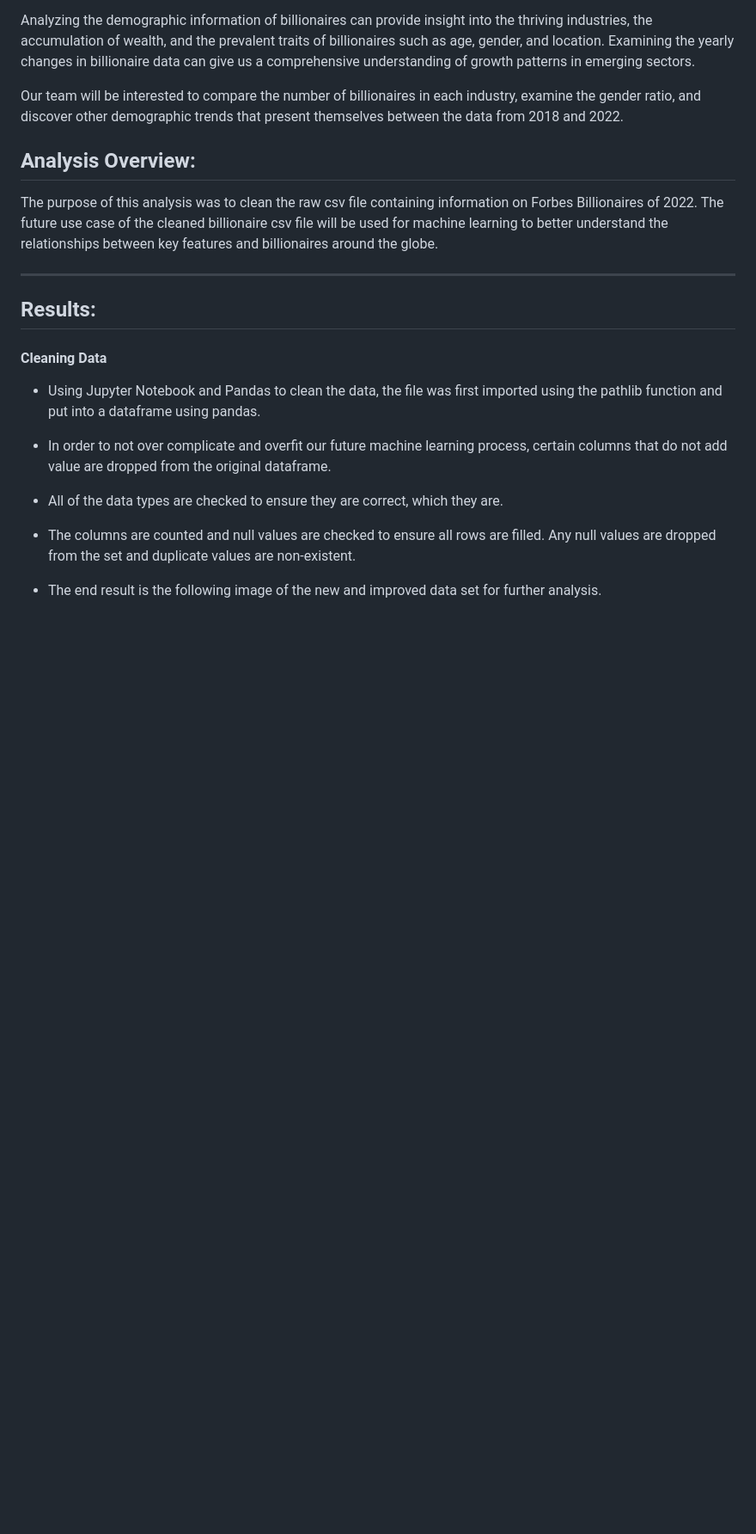
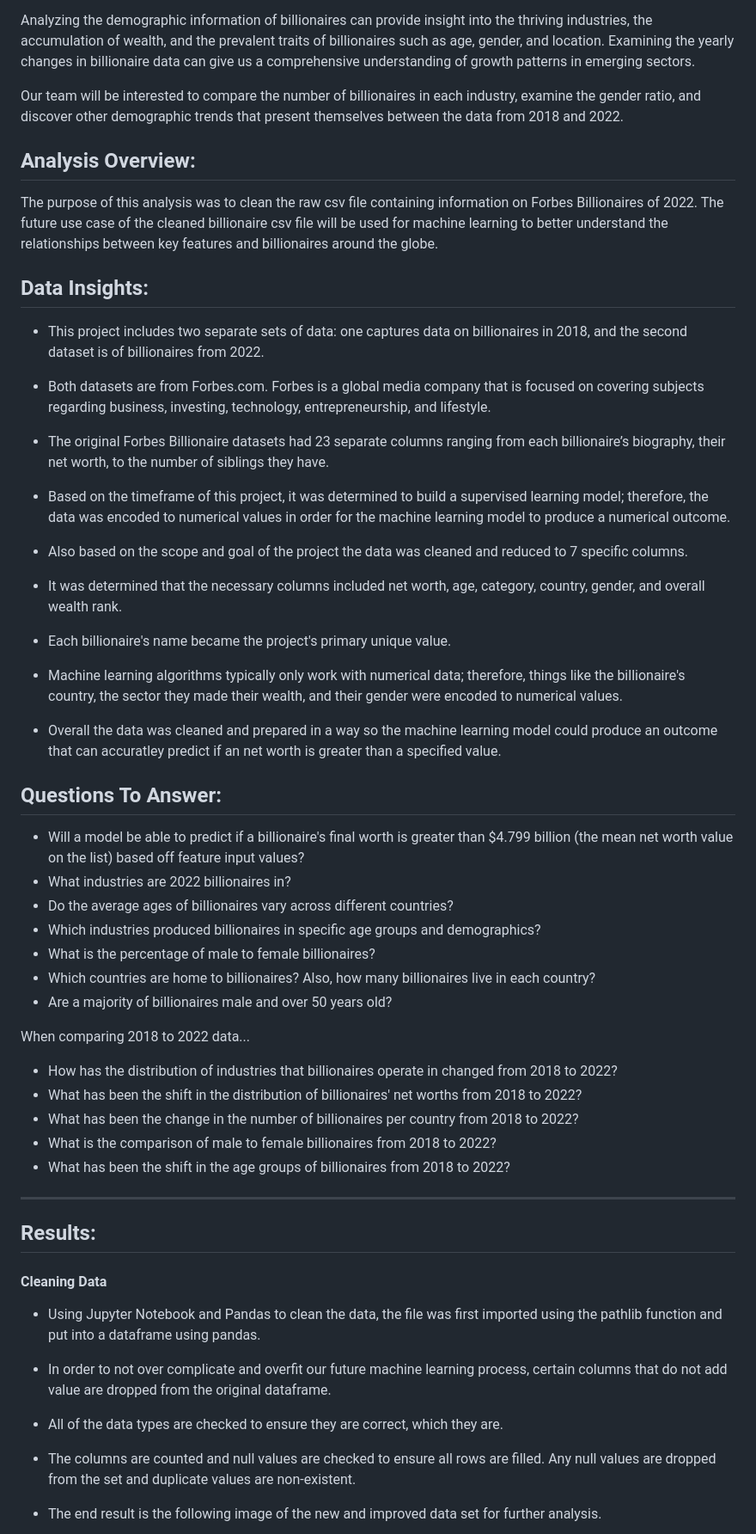
Before and after one commit to SEngel23/Billionaire_Analysis, a Markdown page: README.md, the part around the change printed below. Shown: that part at 86% size. Rendered like a GitHub page; blank space fills up the shorter version.

Commit message:
updated readme structure and organization

```diff
--- a/README.md
+++ b/README.md
@@ -23,6 +34,44 @@ Our team will be interested to compare the number of billionaires in each indust
 ## Analysis Overview:
 
 The purpose of this analysis was to clean the raw csv file containing information on Forbes Billionaires of 2022. The future use case of the cleaned billionaire csv file will be used for machine learning to better understand the relationships between key features and billionaires around the globe.
+
+## Data Insights:
+
+- This project includes two separate sets of data: one captures data on billionaires in 2018, and the second dataset is of billionaires from 2022.
+
+- Both datasets are from Forbes.com. Forbes is a global media company that is focused on covering subjects regarding business, investing, technology, entrepreneurship, and lifestyle.
+
+- The original Forbes Billionaire datasets had 23 separate columns ranging from each billionaire’s biography, their net worth, to the number of siblings they have.
+
+- Based on the timeframe of this project, it was determined to build a supervised learning model; therefore, the data was encoded to numerical values in order for the machine learning model to produce a numerical outcome.
+
+- Also based on the scope and goal of the project the data was cleaned and reduced to 7 specific columns.
+
+- It was determined that the necessary columns included net worth, age, category, country, gender, and overall wealth rank.
+
+- Each billionaire's name became the project's primary unique value.
+
+- Machine learning algorithms typically only work with numerical data; therefore, things like the billionaire's country, the sector they made their wealth, and their gender were encoded to numerical values.
+
+- Overall the data was cleaned and prepared in a way so the machine learning model could produce an outcome that can accuratley predict if an net worth is greater than a specified value.
+
+## Questions To Answer:
+
+- Will a model be able to predict if a billionaire's final worth is greater than $4.799 billion (the mean net worth value on the list) based off feature input values?
+- What industries are 2022 billionaires in?
+- Do the average ages of billionaires vary across different countries?
+- Which industries produced billionaires in specific age groups and demographics?
+- What is the percentage of male to female billionaires?
+- Which countries are home to billionaires? Also, how many billionaires live in each country?
+- Are a majority of billionaires male and over 50 years old?
+
+When comparing 2018 to 2022 data...
+
+- How has the distribution of industries that billionaires operate in changed from 2018 to 2022?
+- What has been the shift in the distribution of billionaires' net worths from 2018 to 2022?
+- What has been the change in the number of billionaires per country from 2018 to 2022?
+- What is the comparison of male to female billionaires from 2018 to 2022?
+- What has been the shift in the age groups of billionaires from 2018 to 2022?
 
 ---
 
```
Also changed, not shown: other parts of README.md (+13 -54 lines).
